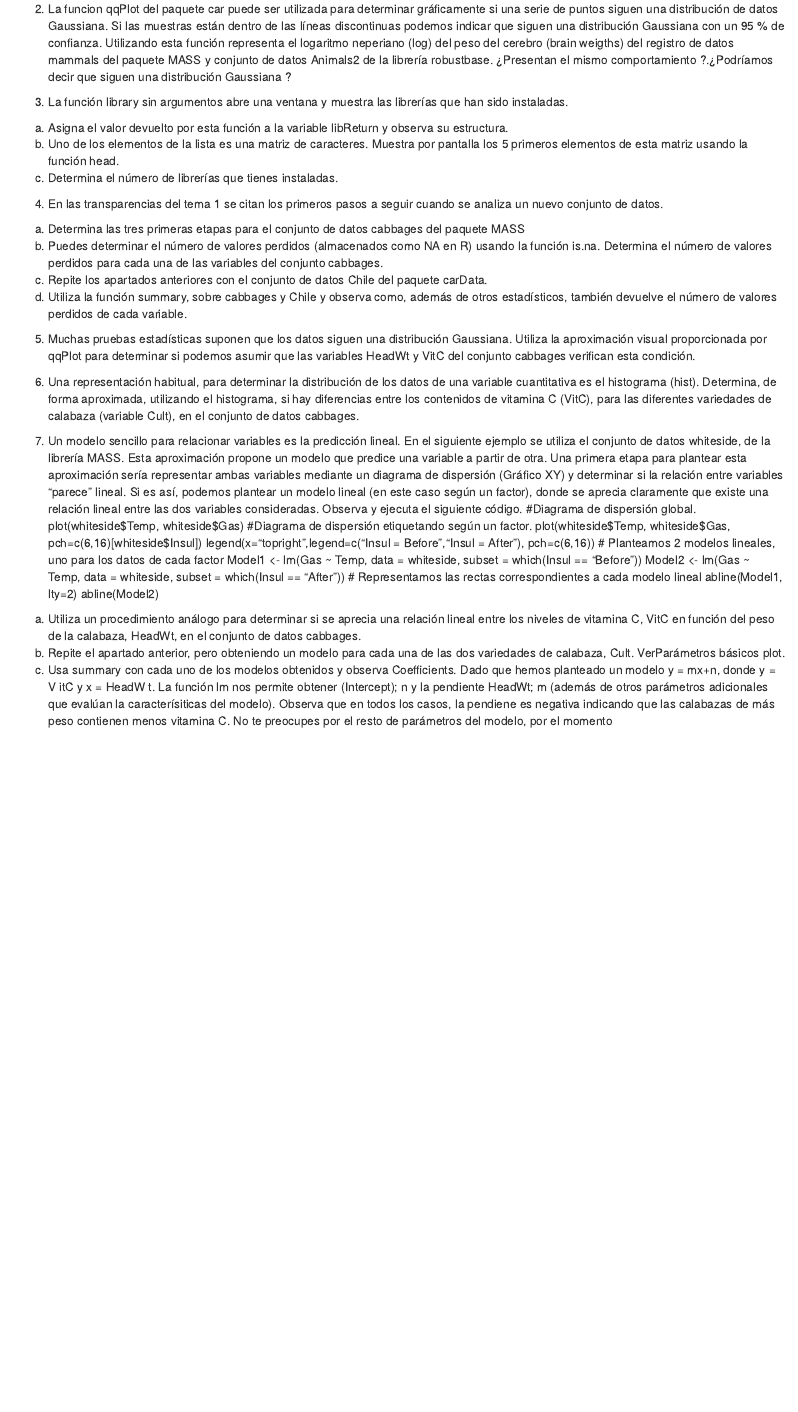
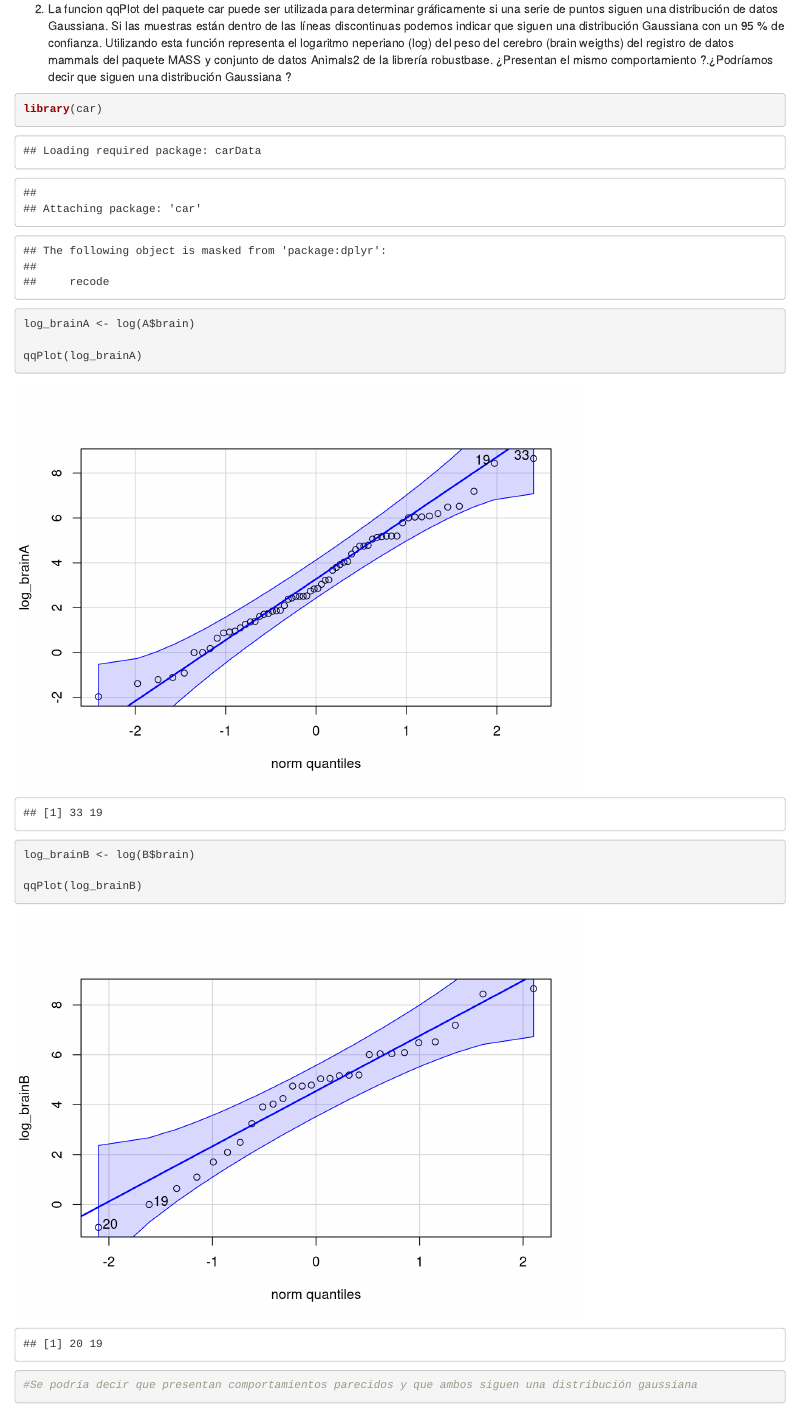
Before and after one commit to Diecamen/SolucionesTema1, an R Markdown document (BoletinTema1DiegoCamachoMengual.Rmd): the page in a window 1100 px wide, from 3520 px down. Rendered offline with R 4.5, knitr and Pandoc, with nearby package versions; common packages that the code uses without loading them are loaded.

Commit message:
Ejercicio 2

````diff
--- a/BoletinTema1DiegoCamachoMengual.Rmd
+++ b/BoletinTema1DiegoCamachoMengual.Rmd
@@ -74,42 +73,53 @@ f.  Determina las diferencia entre los animales que no aparecen en ambos conjunt
 
     -Los animales que aparecen en un solo conjunto son de especies distintas
 
+<!-- -->
+
 2.  La funcion qqPlot del paquete car puede ser utilizada para determinar gráficamente si una serie de puntos siguen una distribución de datos Gaussiana. Si las muestras están dentro de las líneas discontinuas podemos indicar que siguen una distribución Gaussiana con un 95 % de confianza. Utilizando esta función representa el logaritmo neperiano (log) del peso del cerebro (brain weigths) del registro de datos mammals del paquete MASS y conjunto de datos Animals2 de la librería robustbase. ¿Presentan el mismo comportamiento ?.¿Podríamos decir que siguen una distribución Gaussiana ?
+
+```{r}
+library(car)
+
+log_brainA <- log(A$brain)
+
+qqPlot(log_brainA)
+
+log_brainB <- log(B$brain)
+
+qqPlot(log_brainB)
+
+#Se podría decir que presentan comportamientos parecidos y que ambos siguen una distribución gaussiana
+```
 
 3.  La función library sin argumentos abre una ventana y muestra las librerías que han sido instaladas.
 
-```{=html}
 <!-- -->
-```
+
 a.  Asigna el valor devuelto por esta función a la variable libReturn y observa su estructura.
 b.  Uno de los elementos de la lista es una matriz de caracteres. Muestra por pantalla los 5 primeros elementos de esta matriz usando la función head.
 c.  Determina el número de librerías que tienes instaladas.
 
-```{=html}
 <!-- -->
-```
+
 4.  En las transparencias del tema 1 se citan los primeros pasos a seguir cuando se analiza un nuevo conjunto de datos.
 
-```{=html}
 <!-- -->
-```
+
 a.  Determina las tres primeras etapas para el conjunto de datos cabbages del paquete MASS
 b.  Puedes determinar el número de valores perdidos (almacenados como NA en R) usando la función is.na. Determina el número de valores perdidos para cada una de las variables del conjunto cabbages.
 c.  Repite los apartados anteriores con el conjunto de datos Chile del paquete carData.
 d.  Utiliza la función summary, sobre cabbages y Chile y observa como, además de otros estadísticos, también devuelve el número de valores perdidos de cada variable.
 
-```{=html}
 <!-- -->
-```
+
 5.  Muchas pruebas estadísticas suponen que los datos siguen una distribución Gaussiana. Utiliza la aproximación visual proporcionada por qqPlot para determinar si podemos asumir que las variables HeadWt y VitC del conjunto cabbages verifican esta condición.
 
 6.  Una representación habitual, para determinar la distribución de los datos de una variable cuantitativa es el histograma (hist). Determina, de forma aproximada, utilizando el histograma, si hay diferencias entre los contenidos de vitamina C (VitC), para las diferentes variedades de calabaza (variable Cult), en el conjunto de datos cabbages.
 
 7.  Un modelo sencillo para relacionar variables es la predicción lineal. En el siguiente ejemplo se utiliza el conjunto de datos whiteside, de la librería MASS. Esta aproximación propone un modelo que predice una variable a partir de otra. Una primera etapa para plantear esta aproximación sería representar ambas variables mediante un diagrama de dispersión (Gráfico XY) y determinar si la relación entre variables "parece" lineal. Si es así, podemos plantear un modelo lineal (en este caso según un factor), donde se aprecia claramente que existe una relación lineal entre las dos variables consideradas. Observa y ejecuta el siguiente código. #Diagrama de dispersión global. plot(whiteside\$Temp, whiteside\$Gas) #Diagrama de dispersión etiquetando según un factor. plot(whiteside\$Temp, whiteside\$Gas, pch=c(6,16)[whiteside\$Insul]) legend(x="topright",legend=c("Insul = Before","Insul = After"), pch=c(6,16)) \# Planteamos 2 modelos lineales, uno para los datos de cada factor Model1 \<- lm(Gas \~ Temp, data = whiteside, subset = which(Insul == "Before")) Model2 \<- lm(Gas \~ Temp, data = whiteside, subset = which(Insul == "After")) \# Representamos las rectas correspondientes a cada modelo lineal abline(Model1, lty=2) abline(Model2)
 
-```{=html}
 <!-- -->
-```
+
 a.  Utiliza un procedimiento análogo para determinar si se aprecia una relación lineal entre los niveles de vitamina C, VitC en función del peso de la calabaza, HeadWt, en el conjunto de datos cabbages.
 b.  Repite el apartado anterior, pero obteniendo un modelo para cada una de las dos variedades de calabaza, Cult. VerParámetros básicos plot.
 c.  Usa summary con cada uno de los modelos obtenidos y observa Coefficients. Dado que hemos planteado un modelo y = mx+n, donde y = V itC y x = HeadW t. La función lm nos permite obtener (Intercept); n y la pendiente HeadWt; m (además de otros parámetros adicionales que evalúan la caracterísiticas del modelo). Observa que en todos los casos, la pendiene es negativa indicando que las calabazas de más peso contienen menos vitamina C. No te preocupes por el resto de parámetros del modelo, por el momento
````
Also changed, not shown: BoletinTema1DiegoCamachoMengual.Rmd (3 more changed lines).
